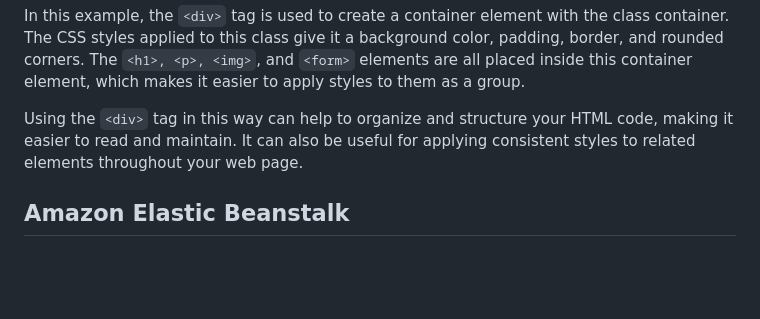
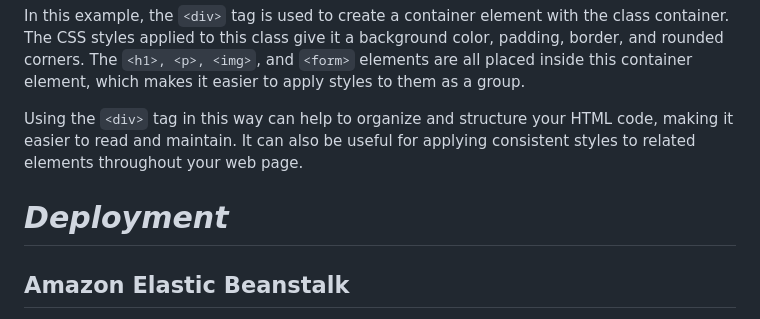
Before and after one commit to devkegovind/Diamond_Price_Prediction_Re, a Markdown page: README.md, the part around the change. GitHub-like rendering; blank space fills up the shorter version.

```diff
--- a/README.md
+++ b/README.md
@@ -126,6 +126,7 @@ In this example, the `<div>` tag is used to create a container element with the
 
 Using the `<div>` tag in this way can help to organize and structure your HTML code, making it easier to read and maintain. It can also be useful for applying consistent styles to related elements throughout your web page.
 
+# *Deployment*
 ## **Amazon Elastic Beanstalk**
 End-to-end web application management.
 Amazon Elastic Beanstalk is an easy-to-use service for deploying and scaling web applications and services developed with Java, .NET, PHP, Node.js, Python, Ruby, Go, and Docker on familiar servers such as Apache, Nginx, Passenger, and IIS.
```
